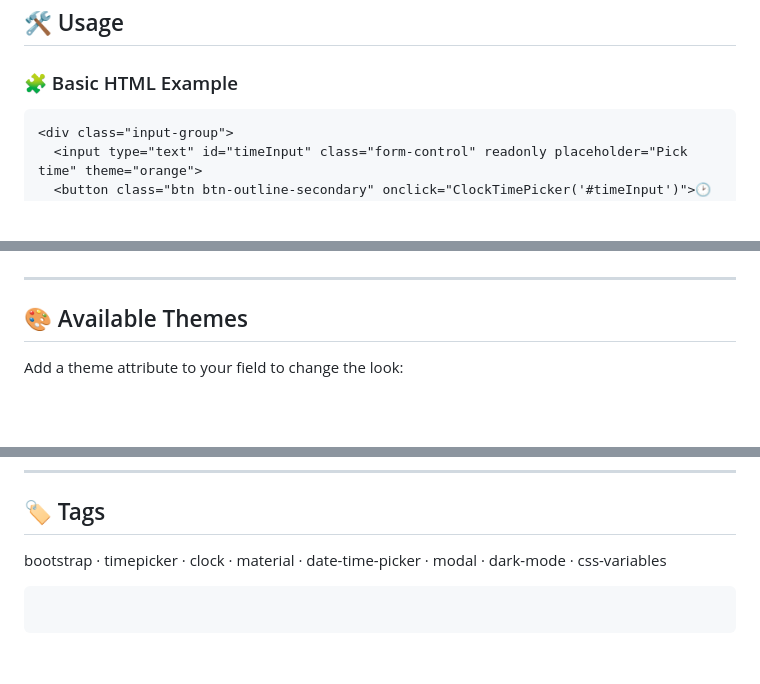
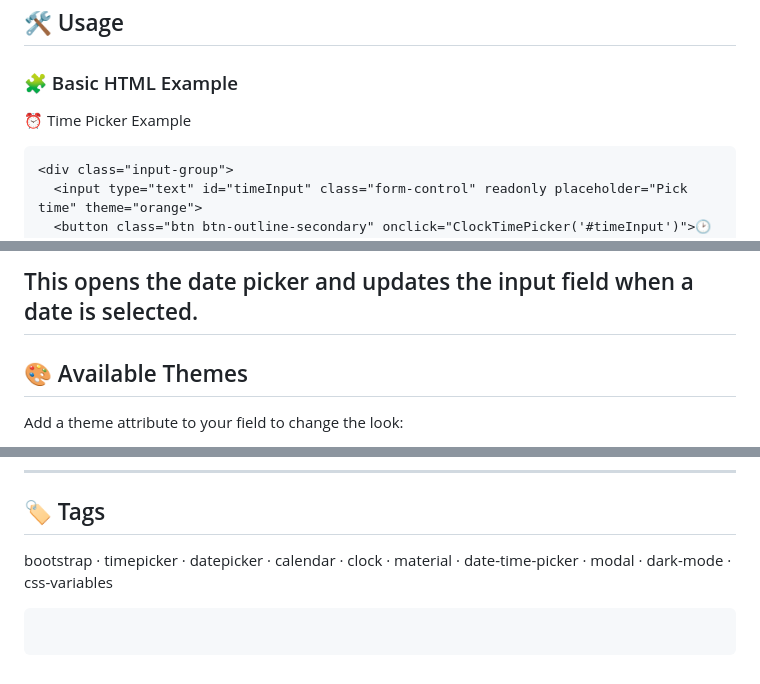
Before and after one commit to Nuwan-Wi/Time-DatePicker, a Markdown page: README.md, 3 parts joined by grey strips. Drawn GitHub-style; blank space fills up the shorter version.

````diff
--- a/README.md
+++ b/README.md
@@ -56,6 +57,7 @@ html
 ## 🛠 Usage
 
 ### 🧩 Basic HTML Example
+⏰ Time Picker Example
 
 ```html
 <div class="input-group">
@@ -75,3 +92,4 @@ This opens the clock picker and updates the input field when a time is selected.
+This opens the date picker and updates the input field when a date is selected.
 ---
 
 ## 🎨 Available Themes
@@ -187,5 +205,5 @@ Feel free to submit pull requests, report issues, or request features.
 
 ## 🏷 Tags
 
-bootstrap · timepicker · clock · material · date-time-picker · modal · dark-mode · css-variables
+bootstrap · timepicker · datepicker · calendar · clock · material · date-time-picker · modal · dark-mode · css-variables
 ```
````
Also changed, not shown: other parts of README.md (+30 -14 lines).
